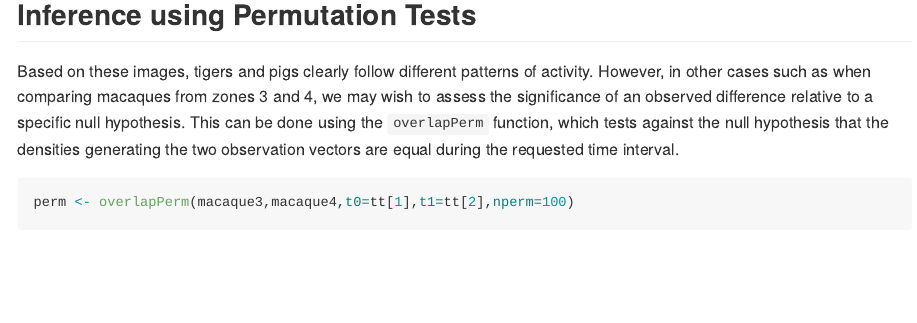
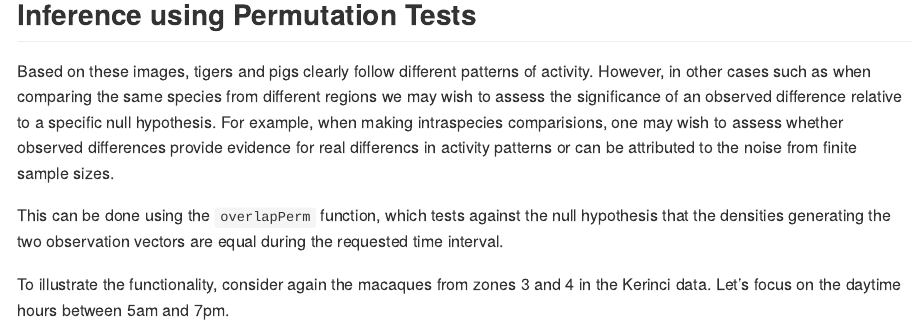
Before and after one commit to jbhender/camtrap, an R Markdown document (vignette.Rmd): the page in a window 1100 px wide, from 3930 px down. Rendered offline with R 4.5, knitr and Pandoc, with nearby package versions; some code elsewhere in the file could not run offline.

Commit message:
Work in progress

````diff
--- a/vignette.Rmd
+++ b/vignette.Rmd
@@ -144,8 +144,16 @@ overlapPlotWindow(macaque3,macaque4,xcenter='noon',tt[1],tt[2])
 
 ## Inference using Permutation Tests ##
 Based on these images, tigers and pigs clearly follow different patterns of
-activity. However, in other cases such as when comparing macaques from zones 3
-and 4, we may wish to assess the significance of an observed
-difference relative to a specific null hypothesis. This can be done using the
-`overlapPerm` function, which tests against the null hypothesis that the densities
-generating the two observation vectors are equal during the requested time interval.
+activity. However, in other cases such as when comparing the same species from
+different regions we may wish to assess the significance of an observed
+difference relative to a specific null hypothesis. For example, when making
+intraspecies comparisions, one may wish to assess whether observed differences
+provide evidence for real differencs in activity patterns or can be attributed
+to the noise from finite sample sizes.
+
+This can be done using the `overlapPerm` function, which tests against the
+null hypothesis that the densities generating the two observation vectors are
+equal during the requested time interval.
+
+To illustrate the functionality, consider again the macaques from zones 3 and 4
+in the Kerinci data. Let's focus on the daytime hours between 5am and 7pm.
@@ -152,5 +164,5 @@ generating the two observation vectors are equal during the requested time inter
 
 ```{r overlapPerm macaque}
-perm <- overlapPerm(macaque3,macaque4,t0=tt[1],t1=tt[2],nperm=100)
+perm <- overlapPerm(macaque3,macaque4,t0=5,t1=19,nperm=100)
 print(perm)
 ```
````
Also changed, not shown: vignette.Rmd (6 more changed lines).
